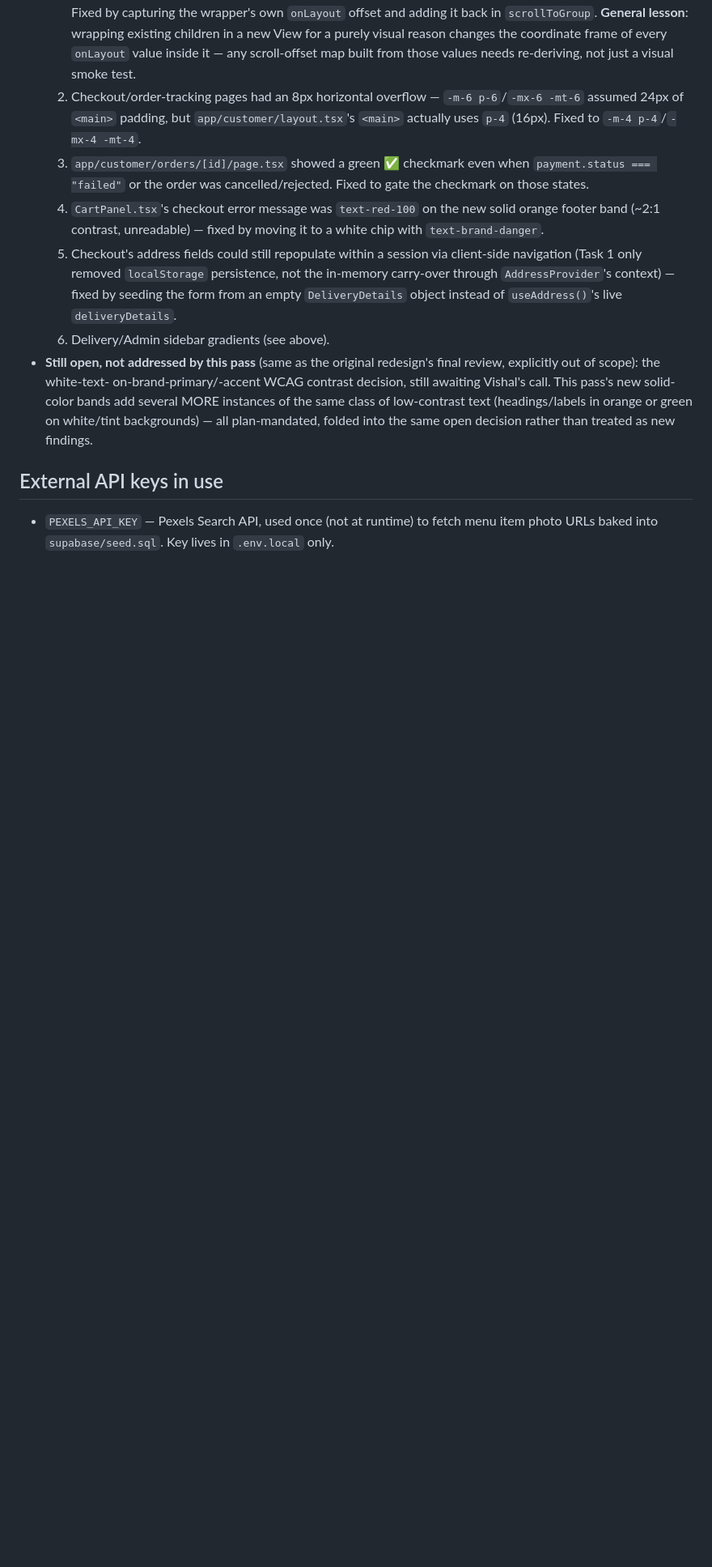
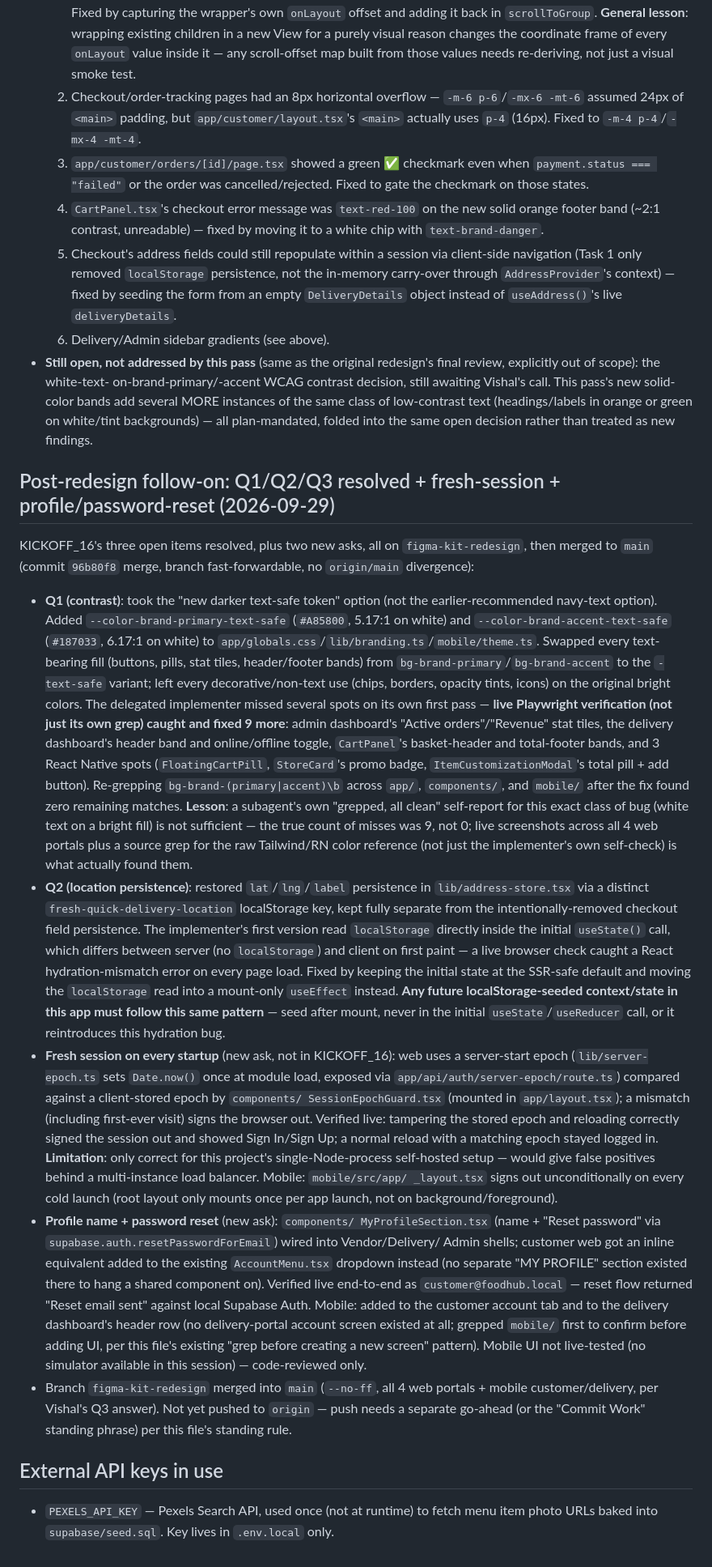
Before and after one commit to vishalshah737704/Fresh-Quick, a Markdown page: MEMORY.md, the part around the change. Shown at 81% size. Rendered like a GitHub page; blank space fills up the shorter version.

```diff
--- a/MEMORY.md
+++ b/MEMORY.md
@@ -2229,6 +2229,79 @@ process, 12 tasks + 1 final-review fix wave, all approved.
   folded into the same open decision rather than treated as new
   findings.
 
+## Post-redesign follow-on: Q1/Q2/Q3 resolved + fresh-session + profile/password-reset (2026-09-29)
+
+KICKOFF_16's three open items resolved, plus two new asks, all on
+`figma-kit-redesign`, then merged to `main` (commit `96b80f8` merge,
+branch fast-forwardable, no `origin/main` divergence):
+
+- **Q1 (contrast)**: took the "new darker text-safe token" option
+  (not the earlier-recommended navy-text option). Added
+  `--color-brand-primary-text-safe` (`#A85800`, 5.17:1 on white) and
+  `--color-brand-accent-text-safe` (`#187033`, 6.17:1 on white) to
+  `app/globals.css`/`lib/branding.ts`/`mobile/theme.ts`. Swapped every
+  text-bearing fill (buttons, pills, stat tiles, header/footer bands)
+  from `bg-brand-primary`/`bg-brand-accent` to the `-text-safe` variant;
+  left every decorative/non-text use (chips, borders, opacity tints,
+  icons) on the original bright colors. The delegated implementer
+  missed several spots on its own first pass — **live Playwright
+  verification (not just its own grep) caught and fixed 9 more**:
+  admin dashboard's "Active orders"/"Revenue" stat tiles, the delivery
+  dashboard's header band and online/offline toggle, `CartPanel`'s
+  basket-header and total-footer bands, and 3 React Native spots
+  (`FloatingCartPill`, `StoreCard`'s promo badge, `ItemCustomizationModal`'s
+  total pill + add button). Re-grepping `bg-brand-(primary|accent)\b`
+  across `app/`, `components/`, and `mobile/` after the fix found zero
+  remaining matches. **Lesson**: a subagent's own "grepped, all clean"
+  self-report for this exact class of bug (white text on a bright fill)
+  is not sufficient — the true count of misses was 9, not 0; live
+  screenshots across all 4 web portals plus a source grep for the raw
+  Tailwind/RN color reference (not just the implementer's own
+  self-check) is what actually found them.
+- **Q2 (location persistence)**: restored `lat`/`lng`/`label`
+  persistence in `lib/address-store.tsx` via a distinct
+  `fresh-quick-delivery-location` localStorage key, kept fully separate
+  from the intentionally-removed checkout field persistence. The
+  implementer's first version read `localStorage` directly inside the
+  initial `useState()` call, which differs between server (no
+  `localStorage`) and client on first paint — a live browser check
+  caught a React hydration-mismatch error on every page load. Fixed by
+  keeping the initial state at the SSR-safe default and moving the
+  `localStorage` read into a mount-only `useEffect` instead. **Any
+  future localStorage-seeded context/state in this app must follow
+  this same pattern** — seed after mount, never in the initial
+  `useState`/`useReducer` call, or it reintroduces this hydration bug.
+- **Fresh session on every startup** (new ask, not in KICKOFF_16): web
+  uses a server-start epoch (`lib/server-epoch.ts` sets `Date.now()`
+  once at module load, exposed via `app/api/auth/server-epoch/route.ts`)
+  compared against a client-stored epoch by `components/
+  SessionEpochGuard.tsx` (mounted in `app/layout.tsx`); a mismatch
+  (including first-ever visit) signs the browser out. Verified live:
+  tampering the stored epoch and reloading correctly signed the session
+  out and showed Sign In/Sign Up; a normal reload with a matching epoch
+  stayed logged in. **Limitation**: only correct for this project's
+  single-Node-process self-hosted setup — would give false positives
+  behind a multi-instance load balancer. Mobile: `mobile/src/app/
+  _layout.tsx` signs out unconditionally on every cold launch (root
+  layout only mounts once per app launch, not on background/foreground).
+- **Profile name + password reset** (new ask): `components/
+  MyProfileSection.tsx` (name + "Reset password" via
+  `supabase.auth.resetPasswordForEmail`) wired into Vendor/Delivery/
+  Admin shells; customer web got an inline equivalent added to the
+  existing `AccountMenu.tsx` dropdown instead (no separate "MY PROFILE"
+  section existed there to hang a shared component on). Verified live
+  end-to-end as `customer@foodhub.local` — reset flow returned "Reset
+  email sent" against local Supabase Auth. Mobile: added to the
+  customer account tab and to the delivery dashboard's header row (no
+  delivery-portal account screen existed at all; grepped `mobile/`
+  first to confirm before adding UI, per this file's existing "grep
+  before creating a new screen" pattern). Mobile UI not live-tested (no
+  simulator available in this session) — code-reviewed only.
+- Branch `figma-kit-redesign` merged into `main` (`--no-ff`, all 4 web
+  portals + mobile customer/delivery, per Vishal's Q3 answer). Not yet
+  pushed to `origin` — push needs a separate go-ahead (or the "Commit
+  Work" standing phrase) per this file's standing rule.
+
 ## External API keys in use
 
 - `PEXELS_API_KEY` — Pexels Search API, used once (not at runtime) to fetch
```
Also changed, not shown: CLAUDE.md (+27 -21 lines), README.md (+7 -5 lines).
